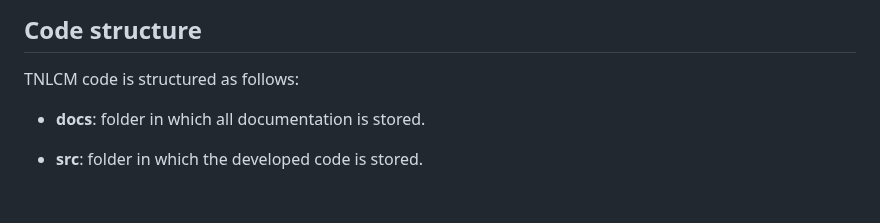
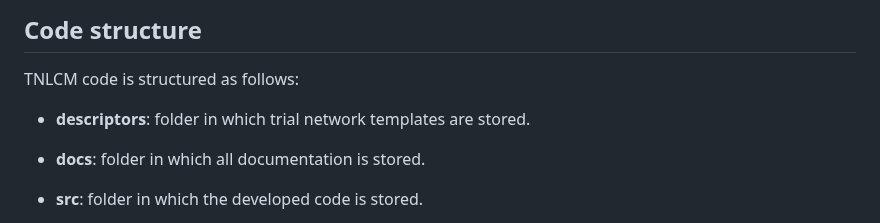
Before and after one commit to 6G-SANDBOX/TNLCM, a Markdown page: docs/README.md, the part around the change. Rendered like a GitHub page; blank space fills up the shorter version.

Commit message:
Add descriptors folder documentation

```diff
--- a/docs/README.md
+++ b/docs/README.md
@@ -34,6 +34,7 @@ The **dev** branch will be used for development. This branch will feed the stagi
 
 TNLCM code is structured as follows:
 
+* **descriptors**: folder in which trial network templates are stored.
 * **docs**: folder in which all documentation is stored.
 * **src**: folder in which the developed code is stored.
   * **auth**: folder in which the authentication of users who have access is handled.
```
